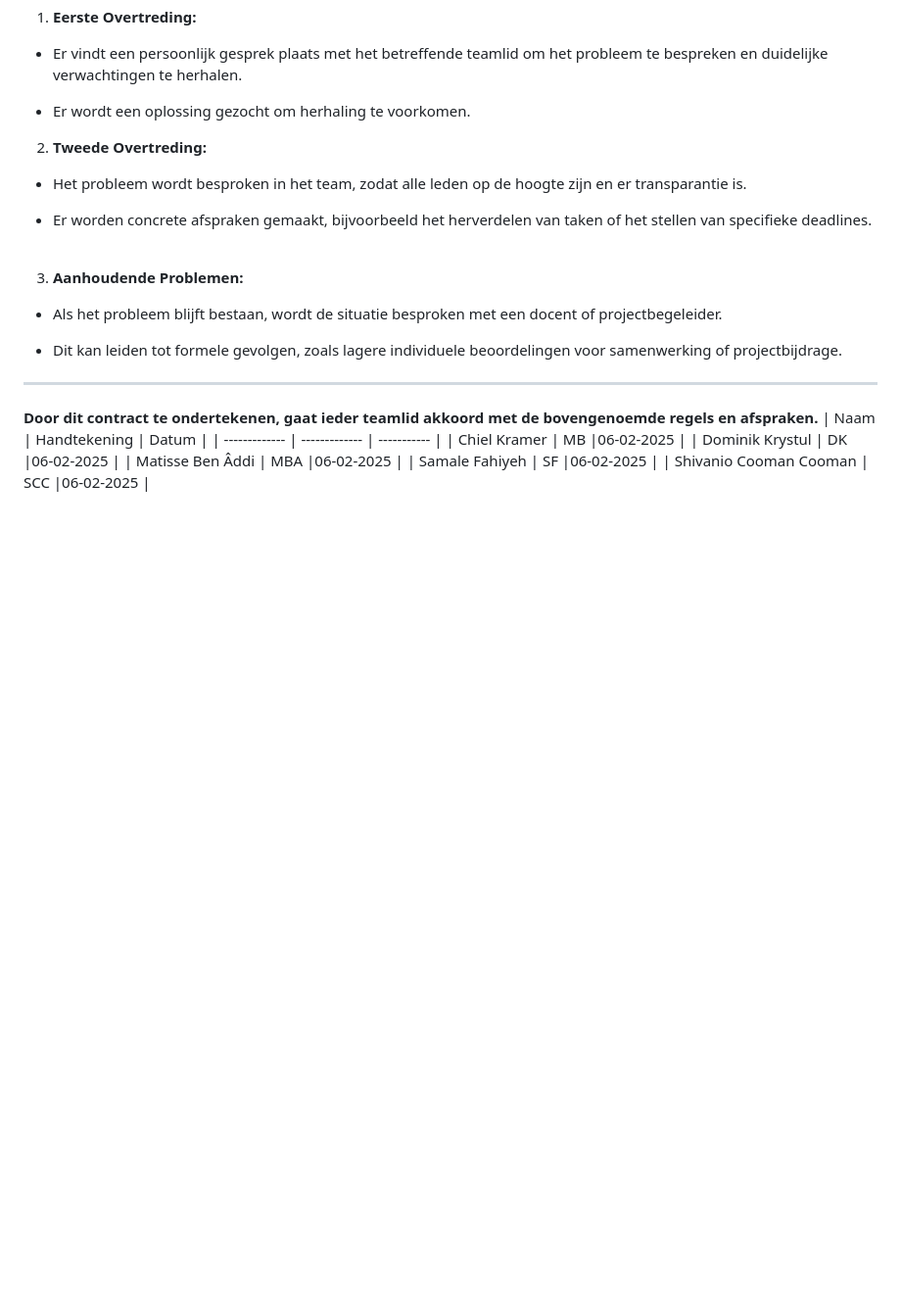
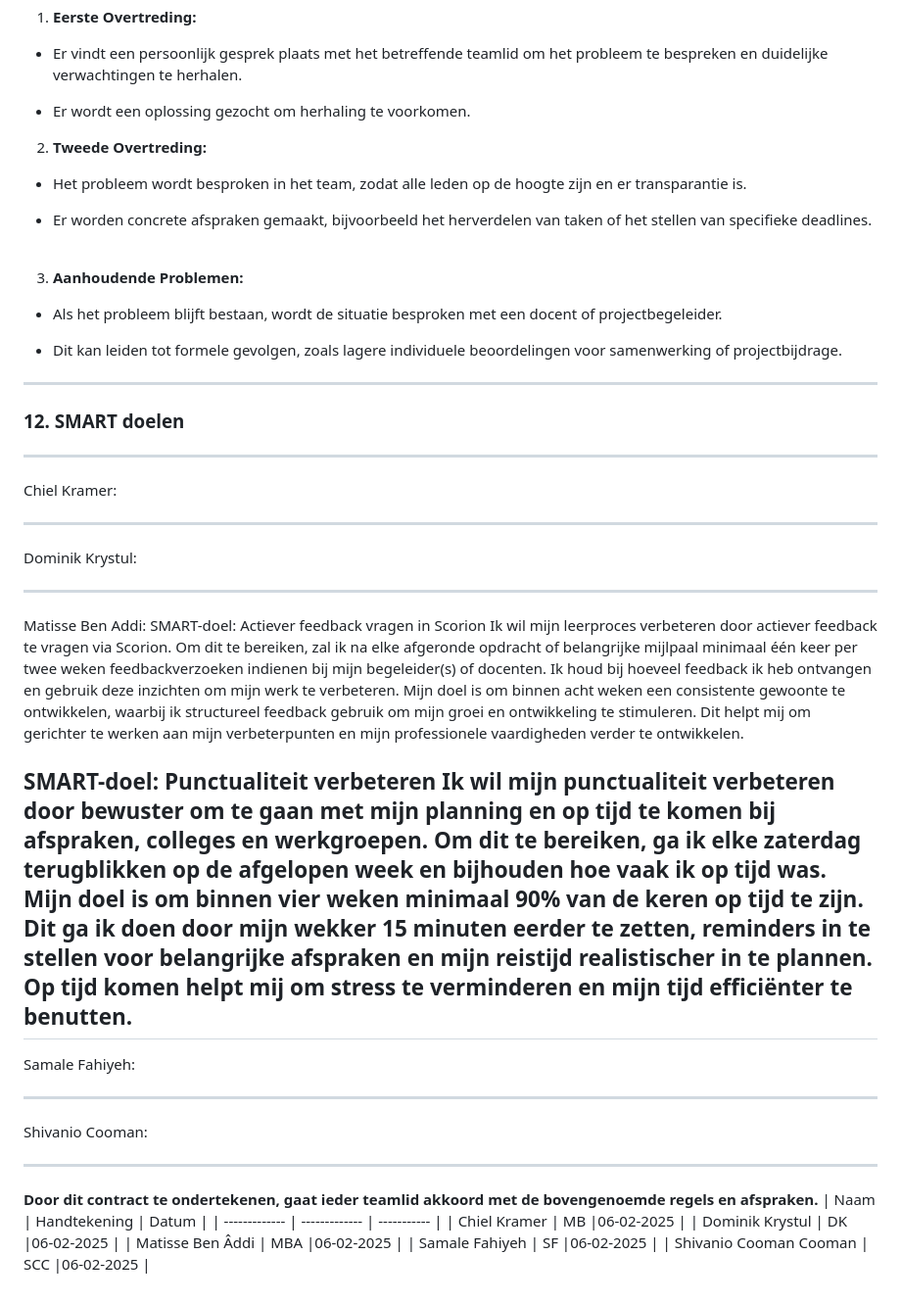
Before and after one commit to Matisse2k/the-game-1st-year-project, a Markdown page: docs/samenwerkingscontract.md, the part around the change. Shown at 98% size. Drawn GitHub-style; blank space fills up the shorter version.

Commit message:
SMART doelen (samenwerkings contract)

```diff
--- a/docs/samenwerkingscontract.md
+++ b/docs/samenwerkingscontract.md
@@ -147,9 +147,33 @@ Om een productieve samenwerking te waarborgen, gelden de volgende stappen bij he
 
  - Dit kan leiden tot formele gevolgen, zoals lagere individuele beoordelingen voor samenwerking of projectbijdrage.
 
+---
+
+### 12. SMART doelen
+---
+Chiel Kramer:
 
 ---
 
+Dominik Krystul:
+
+---
+
+Matisse Ben Addi:
+SMART-doel: Actiever feedback vragen in Scorion
+Ik wil mijn leerproces verbeteren door actiever feedback te vragen via Scorion. Om dit te bereiken, zal ik na elke afgeronde opdracht of belangrijke mijlpaal minimaal één keer per twee weken feedbackverzoeken indienen bij mijn begeleider(s) of docenten. Ik houd bij hoeveel feedback ik heb ontvangen en gebruik deze inzichten om mijn werk te verbeteren. Mijn doel is om binnen acht weken een consistente gewoonte te ontwikkelen, waarbij ik structureel feedback gebruik om mijn groei en ontwikkeling te stimuleren. Dit helpt mij om gerichter te werken aan mijn verbeterpunten en mijn professionele vaardigheden verder te ontwikkelen.
+
+
+SMART-doel: Punctualiteit verbeteren
+Ik wil mijn punctualiteit verbeteren door bewuster om te gaan met mijn planning en op tijd te komen bij afspraken, colleges en werkgroepen. Om dit te bereiken, ga ik elke zaterdag terugblikken op de afgelopen week en bijhouden hoe vaak ik op tijd was. Mijn doel is om binnen vier weken minimaal 90% van de keren op tijd te zijn. Dit ga ik doen door mijn wekker 15 minuten eerder te zetten, reminders in te stellen voor belangrijke afspraken en mijn reistijd realistischer in te plannen. Op tijd komen helpt mij om stress te verminderen en mijn tijd efficiënter te benutten.
+---
+
+Samale Fahiyeh:
+
+---
+Shivanio Cooman:
+
+---
 
 **Door dit contract te ondertekenen, gaat ieder teamlid akkoord met de bovengenoemde regels en afspraken.**
 | Naam          | Handtekening | Datum       |
```
